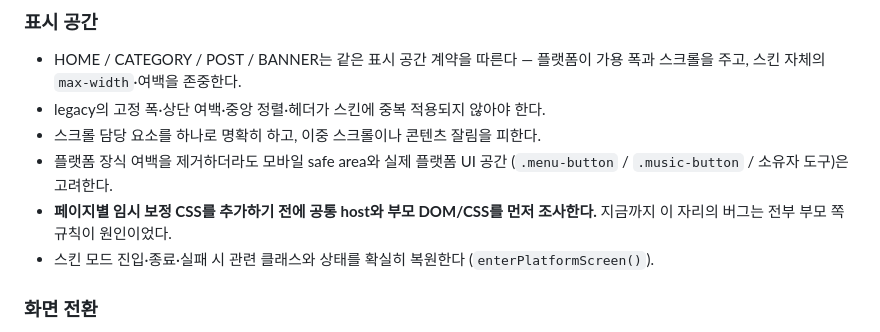
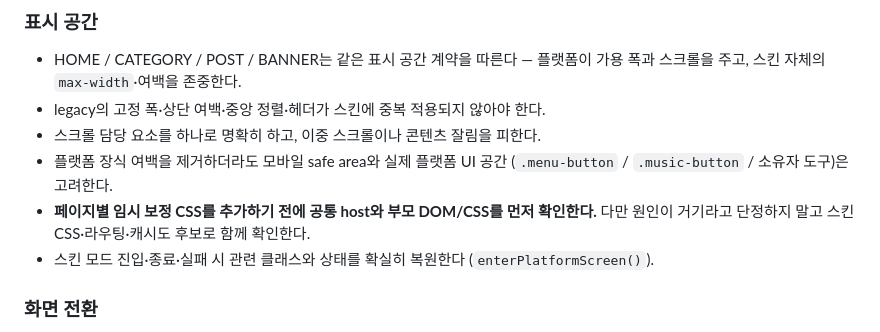
Before and after one commit to sentbysea/imory, a Markdown page: CLAUDE.md, the part around the change. Rendered like a GitHub page.

```diff
--- a/CLAUDE.md
+++ b/CLAUDE.md
@@ -54,7 +54,8 @@
 - 플랫폼 장식 여백을 제거하더라도 모바일 safe area와 실제 플랫폼 UI 공간
   (`.menu-button` / `.music-button` / 소유자 도구)은 고려한다.
 - **페이지별 임시 보정 CSS를 추가하기 전에 공통 host와 부모 DOM/CSS를 먼저
-  조사한다.** 지금까지 이 자리의 버그는 전부 부모 쪽 규칙이 원인이었다.
+  확인한다.** 다만 원인이 거기라고 단정하지 말고 스킨 CSS·라우팅·캐시도
+  후보로 함께 확인한다.
 - 스킨 모드 진입·종료·실패 시 관련 클래스와 상태를 확실히 복원한다
   (`enterPlatformScreen()`).
 
```
Also changed, not shown: SKIN_SURFACE_AND_TRANSITION_CONTRACT.md (+6 -4 lines).
